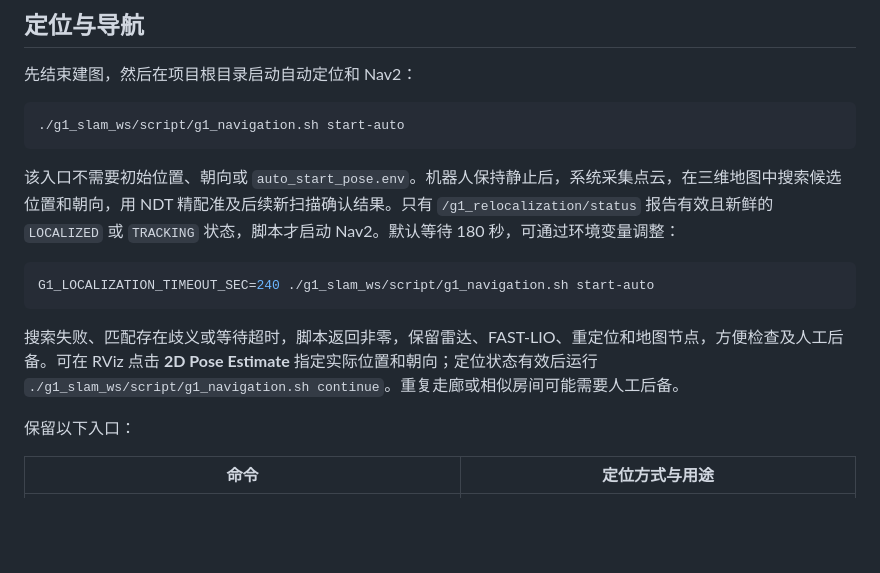
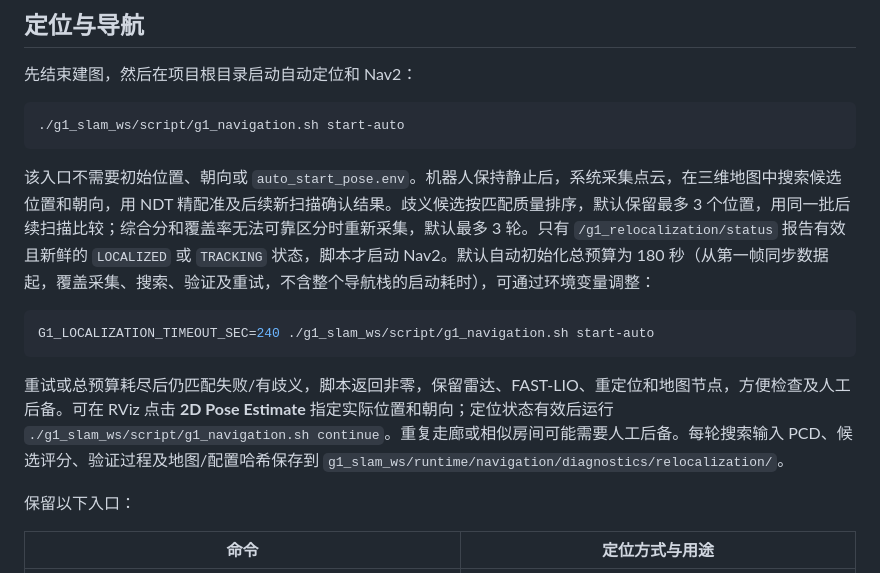
Before and after one commit to ZhenyuYangK/unitree-fastlio-ubuntu22.04, a Markdown page: README.md, the part around the change. GitHub-like rendering; blank space fills up the shorter version.

Commit message:
docs(navigation): 补充候选验证重试与诊断说明

````diff
--- a/README.md
+++ b/README.md
@@ -72,13 +72,13 @@ python3 g1_slam_ws/maps/pcd2pgm_multilayer.py --help
 ./g1_slam_ws/script/g1_navigation.sh start-auto
 ```
 
-该入口不需要初始位置、朝向或 `auto_start_pose.env`。机器人保持静止后，系统采集点云，在三维地图中搜索候选位置和朝向，用 NDT 精配准及后续新扫描确认结果。只有 `/g1_relocalization/status` 报告有效且新鲜的 `LOCALIZED` 或 `TRACKING` 状态，脚本才启动 Nav2。默认等待 180 秒，可通过环境变量调整：
+该入口不需要初始位置、朝向或 `auto_start_pose.env`。机器人保持静止后，系统采集点云，在三维地图中搜索候选位置和朝向，用 NDT 精配准及后续新扫描确认结果。歧义候选按匹配质量排序，默认保留最多 3 个位置，用同一批后续扫描比较；综合分和覆盖率无法可靠区分时重新采集，默认最多 3 轮。只有 `/g1_relocalization/status` 报告有效且新鲜的 `LOCALIZED` 或 `TRACKING` 状态，脚本才启动 Nav2。默认自动初始化总预算为 180 秒（从第一帧同步数据起，覆盖采集、搜索、验证及重试，不含整个导航栈的启动耗时），可通过环境变量调整：
 
 ```bash
 G1_LOCALIZATION_TIMEOUT_SEC=240 ./g1_slam_ws/script/g1_navigation.sh start-auto
 ```
 
-搜索失败、匹配存在歧义或等待超时，脚本返回非零，保留雷达、FAST-LIO、重定位和地图节点，方便检查及人工后备。可在 RViz 点击 **2D Pose Estimate** 指定实际位置和朝向；定位状态有效后运行 `./g1_slam_ws/script/g1_navigation.sh continue`。重复走廊或相似房间可能需要人工后备。
+重试或总预算耗尽后仍匹配失败/有歧义，脚本返回非零，保留雷达、FAST-LIO、重定位和地图节点，方便检查及人工后备。可在 RViz 点击 **2D Pose Estimate** 指定实际位置和朝向；定位状态有效后运行 `./g1_slam_ws/script/g1_navigation.sh continue`。重复走廊或相似房间可能需要人工后备。每轮搜索输入 PCD、候选评分、验证过程及地图/配置哈希保存到 `g1_slam_ws/runtime/navigation/diagnostics/relocalization/`。
 
 保留以下入口：
 
````
Also changed, not shown: web_console/docs/navigation.md (+6 -0 lines).
